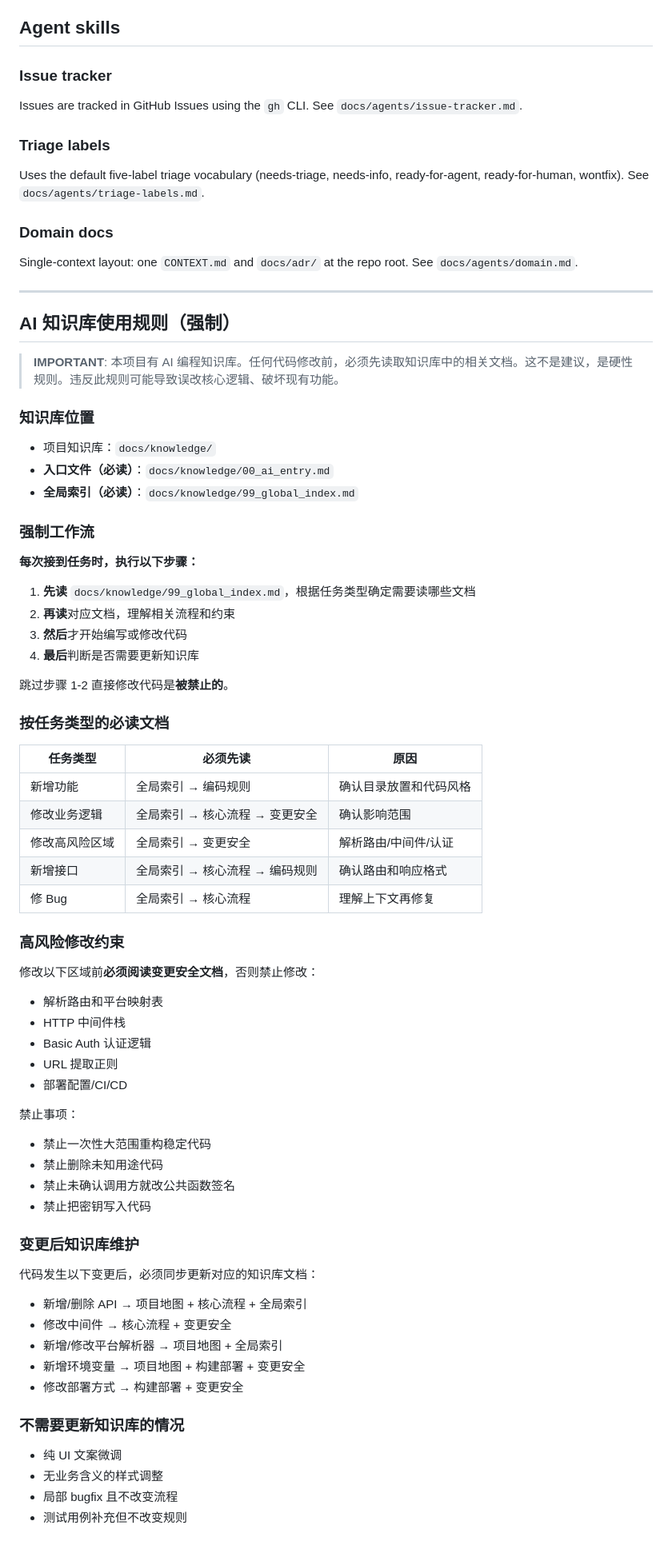
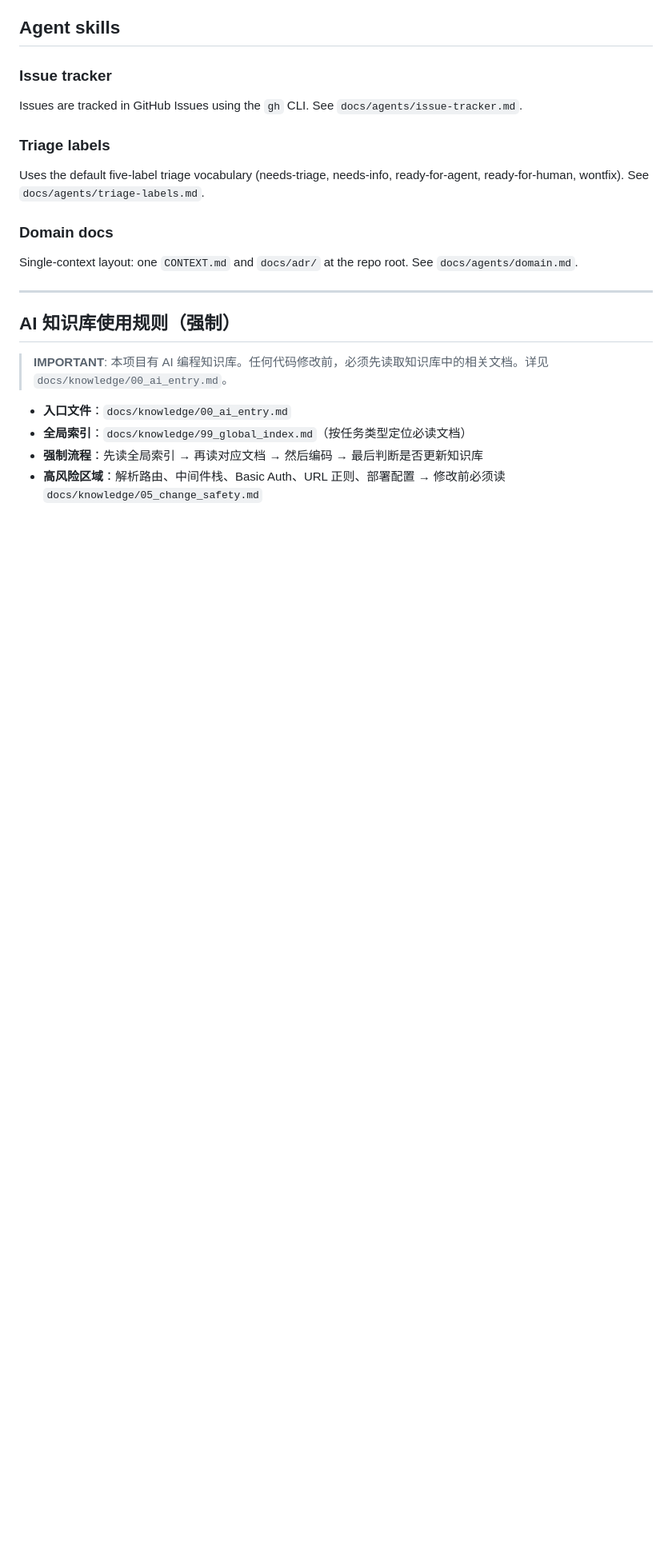
Before and after one commit to wujunwei928/parse-video, a Markdown page: CLAUDE.md, the part around one of its changes. Shown at 80% size. Drawn GitHub-style; blank space fills up the shorter version.

Commit message:
docs: 优化 CLAUDE.md 质量（修正命令、补充 gotchas、精简规则）
- 修正测试命令：go test 需指定包路径而非文件路径
- 新增 Code Quality 段落：pre-commit 安装使用和 Air 热重载
- 新增 Gotchas 段落：6 条项目关键陷阱（UA、域名匹配、路由兼容等）
- 精简知识库规则：60 行压缩到 6 行，详细信息指向 docs/knowledge/

Co-Authored-By: Claude Opus 4.7 <noreply@anthropic.com>

```diff
--- a/CLAUDE.md
+++ b/CLAUDE.md
@@ -181,60 +203,9 @@ Single-context layout: one `CONTEXT.md` and `docs/adr/` at the repo root. See `d
 
 ## AI 知识库使用规则（强制）
 
-> **IMPORTANT**: 本项目有 AI 编程知识库。任何代码修改前，必须先读取知识库中的相关文档。这不是建议，是硬性规则。违反此规则可能导致误改核心逻辑、破坏现有功能。
+> **IMPORTANT**: 本项目有 AI 编程知识库。任何代码修改前，必须先读取知识库中的相关文档。详见 `docs/knowledge/00_ai_entry.md`。
 
-### 知识库位置
-- 项目知识库：`docs/knowledge/`
-- **入口文件（必读）**：`docs/knowledge/00_ai_entry.md`
-- **全局索引（必读）**：`docs/knowledge/99_global_index.md`
-
-### 强制工作流
-
-**每次接到任务时，执行以下步骤：**
-
-1. **先读** `docs/knowledge/99_global_index.md`，根据任务类型确定需要读哪些文档
-2. **再读**对应文档，理解相关流程和约束
-3. **然后**才开始编写或修改代码
-4. **最后**判断是否需要更新知识库
-
-跳过步骤 1-2 直接修改代码是**被禁止的**。
-
-### 按任务类型的必读文档
-
-| 任务类型 | 必须先读 | 原因 |
-|---|---|---|
-| 新增功能 | 全局索引 → 编码规则 | 确认目录放置和代码风格 |
-| 修改业务逻辑 | 全局索引 → 核心流程 → 变更安全 | 确认影响范围 |
-| 修改高风险区域 | 全局索引 → 变更安全 | 解析路由/中间件/认证 |
-| 新增接口 | 全局索引 → 核心流程 → 编码规则 | 确认路由和响应格式 |
-| 修 Bug | 全局索引 → 核心流程 | 理解上下文再修复 |
-
-### 高风险修改约束
-
-修改以下区域前**必须阅读变更安全文档**，否则禁止修改：
-- 解析路由和平台映射表
-- HTTP 中间件栈
-- Basic Auth 认证逻辑
-- URL 提取正则
-- 部署配置/CI/CD
-
-禁止事项：
-- 禁止一次性大范围重构稳定代码
-- 禁止删除未知用途代码
-- 禁止未确认调用方就改公共函数签名
-- 禁止把密钥写入代码
-
-### 变更后知识库维护
-
-代码发生以下变更后，必须同步更新对应的知识库文档：
-- 新增/删除 API → 项目地图 + 核心流程 + 全局索引
-- 修改中间件 → 核心流程 + 变更安全
-- 新增/修改平台解析器 → 项目地图 + 全局索引
-- 新增环境变量 → 项目地图 + 构建部署 + 变更安全
-- 修改部署方式 → 构建部署 + 变更安全
-
-### 不需要更新知识库的情况
-- 纯 UI 文案微调
-- 无业务含义的样式调整
-- 局部 bugfix 且不改变流程
-- 测试用例补充但不改变规则
+- **入口文件**：`docs/knowledge/00_ai_entry.md`
+- **全局索引**：`docs/knowledge/99_global_index.md`（按任务类型定位必读文档）
+- **强制流程**：先读全局索引 → 再读对应文档 → 然后编码 → 最后判断是否更新知识库
+- **高风险区域**：解析路由、中间件栈、Basic Auth、URL 正则、部署配置 → 修改前必须读 `docs/knowledge/05_change_safety.md`
```
Also changed, not shown: other parts of CLAUDE.md (+24 -2 lines).
